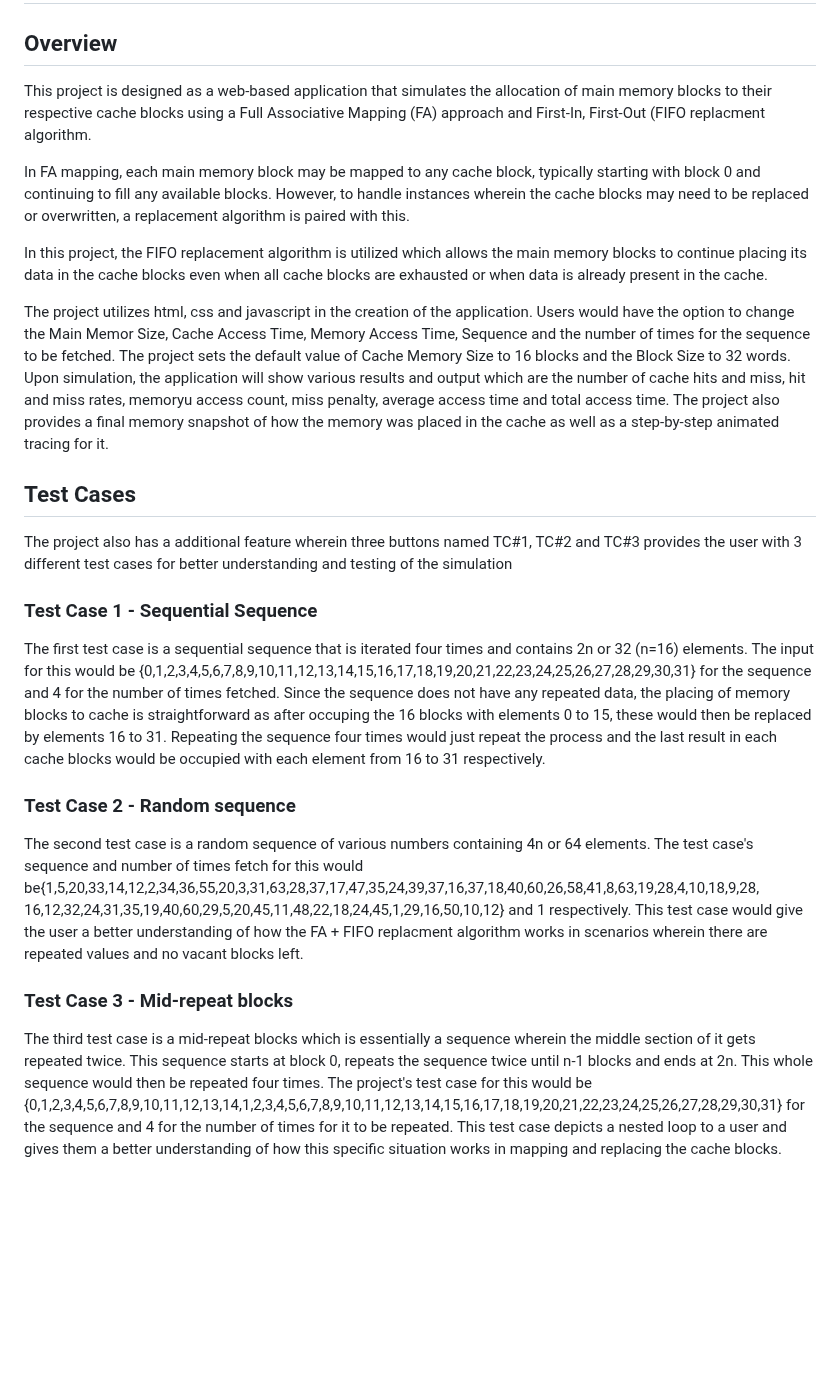
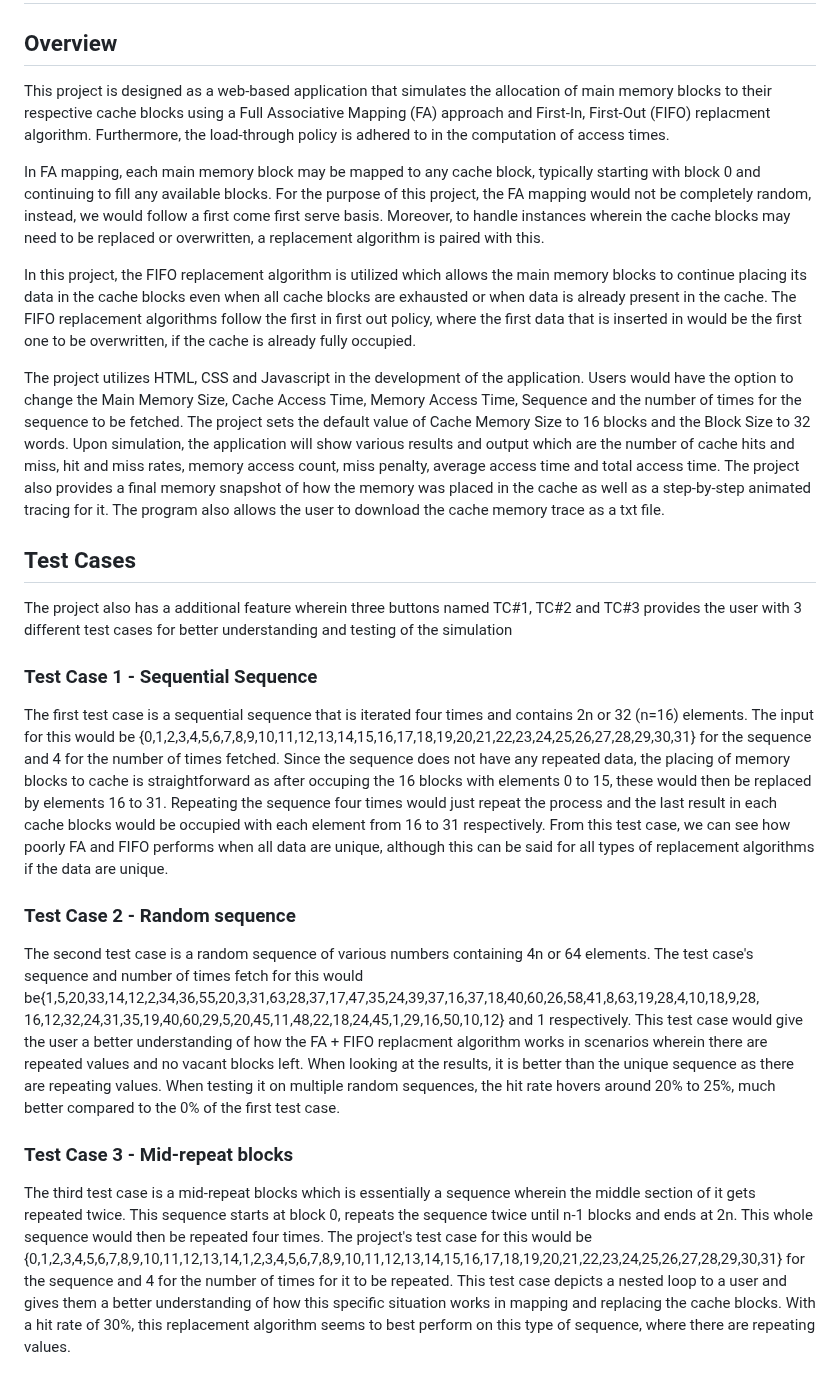
Before and after one commit to janc88/CSARCH2-Cache-Simulation, a Markdown page: README.md, the part around the change. Rendered like a GitHub page; blank space fills up the shorter version.

```diff
--- a/README.md
+++ b/README.md
@@ -2,13 +2,13 @@
 
 ## Overview
 
-This project is designed as a web-based application that simulates the allocation of main memory blocks to their respective cache blocks using a Full Associative Mapping (FA) approach and First-In, First-Out (FIFO replacment algorithm.
+This project is designed as a web-based application that simulates the allocation of main memory blocks to their respective cache blocks using a Full Associative Mapping (FA) approach and First-In, First-Out (FIFO) replacment algorithm. Furthermore, the load-through policy is adhered to in the computation of access times.
 
-In FA mapping, each main memory block may be mapped to any cache block, typically starting with block 0 and continuing to fill any available blocks. However, to handle instances wherein the cache blocks may need to be replaced or overwritten, a replacement algorithm is paired with this.
+In FA mapping, each main memory block may be mapped to any cache block, typically starting with block 0 and continuing to fill any available blocks. For the purpose of this project, the FA mapping would not be completely random, instead, we would follow a first come first serve basis. Moreover, to handle instances wherein the cache blocks may need to be replaced or overwritten, a replacement algorithm is paired with this.
 
-In this project, the FIFO replacement algorithm is utilized which allows the main memory blocks to continue placing its data in the cache blocks even when all cache blocks are exhausted or when data is already present in the cache.
+In this project, the FIFO replacement algorithm is utilized which allows the main memory blocks to continue placing its data in the cache blocks even when all cache blocks are exhausted or when data is already present in the cache. The FIFO replacement algorithms follow the first in first out policy, where the first data that is inserted in would be the first one to be overwritten, if the cache is already fully occupied.
 
-The project utilizes html, css and javascript in the creation of the application. Users would have the option to change the Main Memor Size, Cache Access Time, Memory Access Time, Sequence and the number of times for the sequence to be fetched. The project sets the default value of Cache Memory Size to 16 blocks and the Block Size to 32 words. Upon simulation, the application will show various results and output which are the number of cache hits and miss, hit and miss rates, memoryu access count, miss penalty, average access time and total access time. The project also provides a final memory snapshot of how the memory was placed in the cache as well as a step-by-step animated tracing for it.
+The project utilizes HTML, CSS and Javascript in the development of the application. Users would have the option to change the Main Memory Size, Cache Access Time, Memory Access Time, Sequence and the number of times for the sequence to be fetched. The project sets the default value of Cache Memory Size to 16 blocks and the Block Size to 32 words. Upon simulation, the application will show various results and output which are the number of cache hits and miss, hit and miss rates, memory access count, miss penalty, average access time and total access time. The project also provides a final memory snapshot of how the memory was placed in the cache as well as a step-by-step animated tracing for it. The program also allows the user to download the cache memory trace as a txt file.
 
 ## Test Cases
 
@@ -19,14 +19,13 @@ The project also has a additional feature wherein three buttons named TC#1, TC#2
 The first test case is a sequential sequence that is iterated four times and contains 2n or 32 (n=16) elements. The input for this would be
 {0,1,2,3,4,5,6,7,8,9,10,11,12,13,14,15,16,17,18,19,20,21,22,23,24,25,26,27,28,29,30,31} for the sequence and 4 for the number of times fetched.
 Since the sequence does not have any repeated data, the placing of memory blocks to cache is straightforward as after occuping the 16 blocks with elements
-0 to 15, these would then be replaced by elements 16 to 31. Repeating the sequence four times would just repeat the process and the last result in each cache blocks
-would be occupied with each element from 16 to 31 respectively.
+0 to 15, these would then be replaced by elements 16 to 31. Repeating the sequence four times would just repeat the process and the last result in each cache blocks would be occupied with each element from 16 to 31 respectively. From this test case, we can see how poorly FA and FIFO performs when all data are unique, although this can be said for all types of replacement algorithms if the data are unique.
 
 ### Test Case 2 - Random sequence
 
 The second test case is a random sequence of various numbers containing 4n or 64 elements. The test case's sequence and number of times fetch for this would be{1,5,20,33,14,12,2,34,36,55,20,3,31,63,28,37,17,47,35,24,39,37,16,37,18,40,60,26,58,41,8,63,19,28,4,10,18,9,28,
-16,12,32,24,31,35,19,40,60,29,5,20,45,11,48,22,18,24,45,1,29,16,50,10,12} and 1 respectively. This test case would give the user a better understanding of how the FA + FIFO replacment algorithm works in scenarios wherein there are repeated values and no vacant blocks left.
+16,12,32,24,31,35,19,40,60,29,5,20,45,11,48,22,18,24,45,1,29,16,50,10,12} and 1 respectively. This test case would give the user a better understanding of how the FA + FIFO replacment algorithm works in scenarios wherein there are repeated values and no vacant blocks left. When looking at the results, it is better than the unique sequence as there are repeating values. When testing it on multiple random sequences, the hit rate hovers around 20% to 25%, much better compared to the 0% of the first test case.
 
 ### Test Case 3 - Mid-repeat blocks
 
-The third test case is a mid-repeat blocks which is essentially a sequence wherein the middle section of it gets repeated twice. This sequence starts at block 0, repeats the sequence twice until n-1 blocks and ends at 2n. This whole sequence would then be repeated four times. The project's test case for this would be {0,1,2,3,4,5,6,7,8,9,10,11,12,13,14,1,2,3,4,5,6,7,8,9,10,11,12,13,14,15,16,17,18,19,20,21,22,23,24,25,26,27,28,29,30,31} for the sequence and 4 for the number of times for it to be repeated. This test case depicts a nested loop to a user and gives them a better understanding of how this specific situation works in mapping and replacing the cache blocks.
+The third test case is a mid-repeat blocks which is essentially a sequence wherein the middle section of it gets repeated twice. This sequence starts at block 0, repeats the sequence twice until n-1 blocks and ends at 2n. This whole sequence would then be repeated four times. The project's test case for this would be {0,1,2,3,4,5,6,7,8,9,10,11,12,13,14,1,2,3,4,5,6,7,8,9,10,11,12,13,14,15,16,17,18,19,20,21,22,23,24,25,26,27,28,29,30,31} for the sequence and 4 for the number of times for it to be repeated. This test case depicts a nested loop to a user and gives them a better understanding of how this specific situation works in mapping and replacing the cache blocks. With a hit rate of 30%, this replacement algorithm seems to best perform on this type of sequence, where there are repeating values.
```
